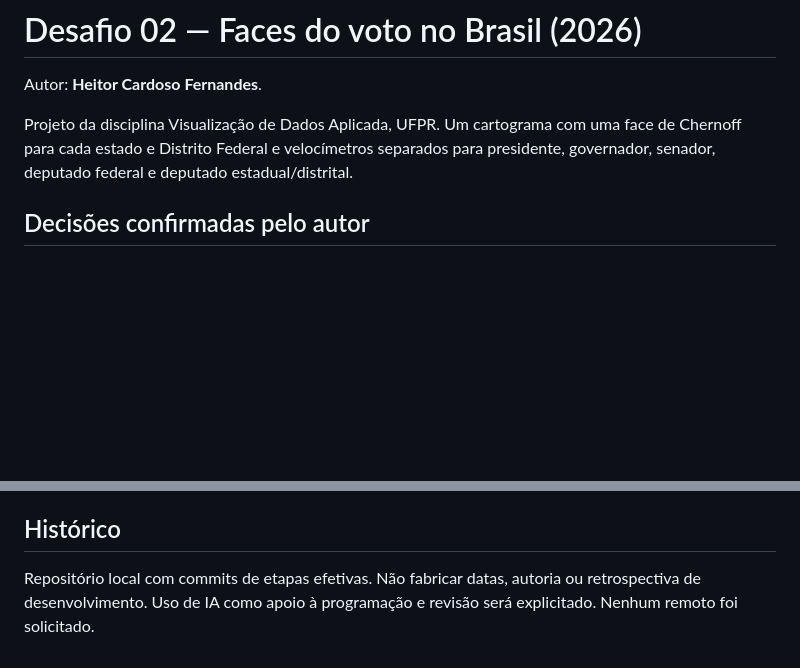
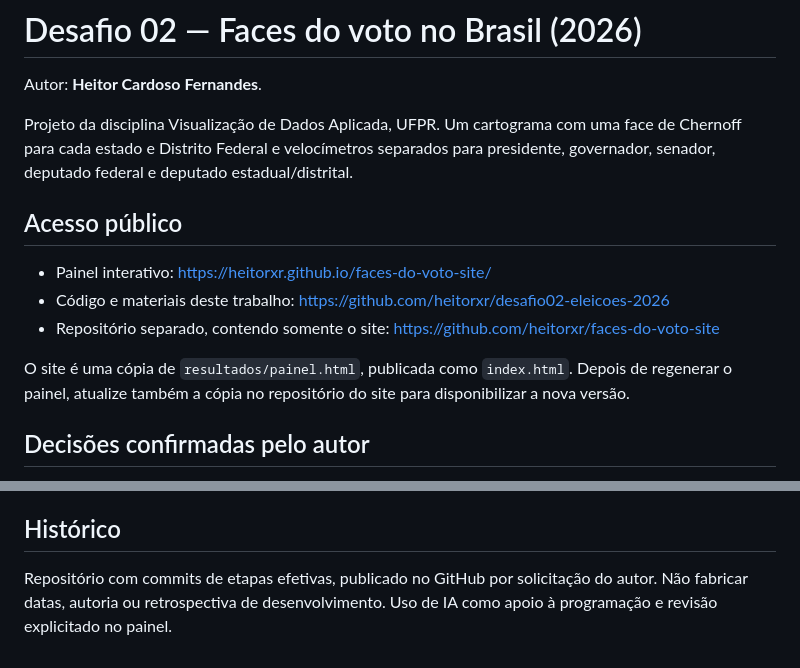
Before and after one commit to heitorxr/desafio02-eleicoes-2026, a Markdown page: README.md, 2 parts joined by grey strips. Rendered like a GitHub page; blank space fills up the shorter version.

Commit message:
docs: record public GitHub publication links

```diff
--- a/README.md
+++ b/README.md
@@ -3,6 +3,14 @@
 Autor: **Heitor Cardoso Fernandes**.
 
 Projeto da disciplina Visualização de Dados Aplicada, UFPR. Um cartograma com uma face de Chernoff para cada estado e Distrito Federal e velocímetros separados para presidente, governador, senador, deputado federal e deputado estadual/distrital.
+
+## Acesso público
+
+- Painel interativo: https://heitorxr.github.io/faces-do-voto-site/
+- Código e materiais deste trabalho: https://github.com/heitorxr/desafio02-eleicoes-2026
+- Repositório separado, contendo somente o site: https://github.com/heitorxr/faces-do-voto-site
+
+O site é uma cópia de `resultados/painel.html`, publicada como `index.html`. Depois de regenerar o painel, atualize também a cópia no repositório do site para disponibilizar a nova versão.
 
 ## Decisões confirmadas pelo autor
 
@@ -50,4 +58,4 @@ A disponibilidade do conjunto e da página oficial de resultados foi verificada
 
 ## Histórico
 
-Repositório local com commits de etapas efetivas. Não fabricar datas, autoria ou retrospectiva de desenvolvimento. Uso de IA como apoio à programação e revisão será explicitado. Nenhum remoto foi solicitado.
+Repositório com commits de etapas efetivas, publicado no GitHub por solicitação do autor. Não fabricar datas, autoria ou retrospectiva de desenvolvimento. Uso de IA como apoio à programação e revisão explicitado no painel.
```
